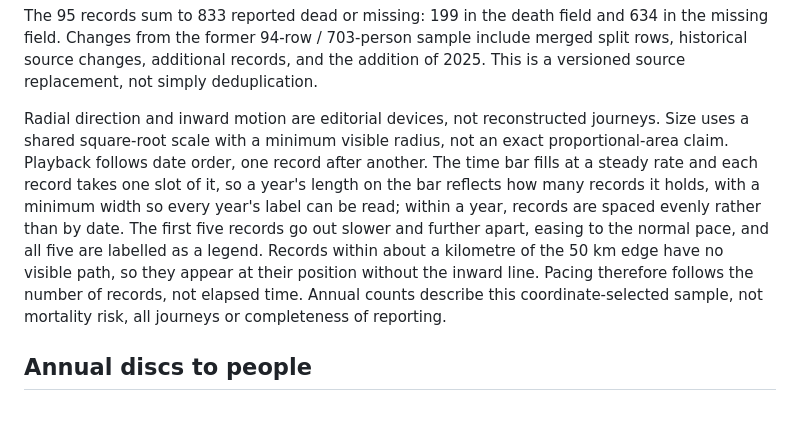
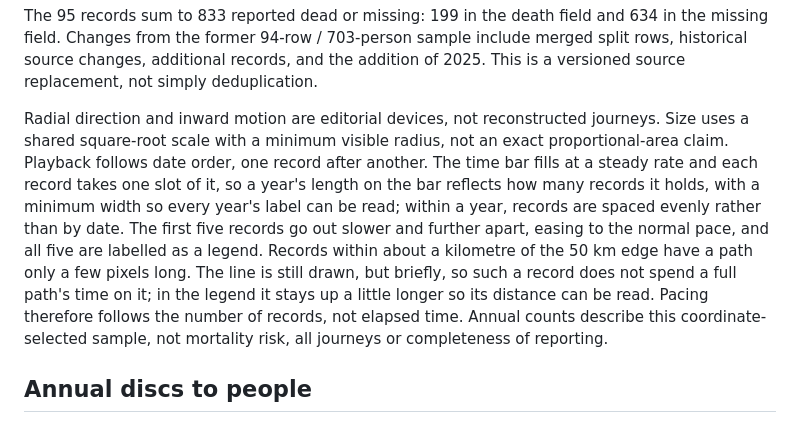
Before and after one commit to williamzqliu/ripples-into-silence, a Markdown page: data/METHOD.md, the part around the change. Drawn GitHub-style.

Commit message:
Method notes: a record at the 50 km edge still draws its short path, briefly

```diff
--- a/data/METHOD.md
+++ b/data/METHOD.md
@@ -12,7 +12,7 @@ Blank component fields remain blank in the CSV. Numeric aggregation uses reporte
 
 The 95 records sum to 833 reported dead or missing: 199 in the death field and 634 in the missing field. Changes from the former 94-row / 703-person sample include merged split rows, historical source changes, additional records, and the addition of 2025. This is a versioned source replacement, not simply deduplication.
 
-Radial direction and inward motion are editorial devices, not reconstructed journeys. Size uses a shared square-root scale with a minimum visible radius, not an exact proportional-area claim. Playback follows date order, one record after another. The time bar fills at a steady rate and each record takes one slot of it, so a year's length on the bar reflects how many records it holds, with a minimum width so every year's label can be read; within a year, records are spaced evenly rather than by date. The first five records go out slower and further apart, easing to the normal pace, and all five are labelled as a legend. Records within about a kilometre of the 50 km edge have no visible path, so they appear at their position without the inward line. Pacing therefore follows the number of records, not elapsed time. Annual counts describe this coordinate-selected sample, not mortality risk, all journeys or completeness of reporting.
+Radial direction and inward motion are editorial devices, not reconstructed journeys. Size uses a shared square-root scale with a minimum visible radius, not an exact proportional-area claim. Playback follows date order, one record after another. The time bar fills at a steady rate and each record takes one slot of it, so a year's length on the bar reflects how many records it holds, with a minimum width so every year's label can be read; within a year, records are spaced evenly rather than by date. The first five records go out slower and further apart, easing to the normal pace, and all five are labelled as a legend. Records within about a kilometre of the 50 km edge have a path only a few pixels long. The line is still drawn, but briefly, so such a record does not spend a full path's time on it; in the legend it stays up a little longer so its distance can be read. Pacing therefore follows the number of records, not elapsed time. Annual counts describe this coordinate-selected sample, not mortality risk, all journeys or completeness of reporting.
 
 ## Annual discs to people
 
```
